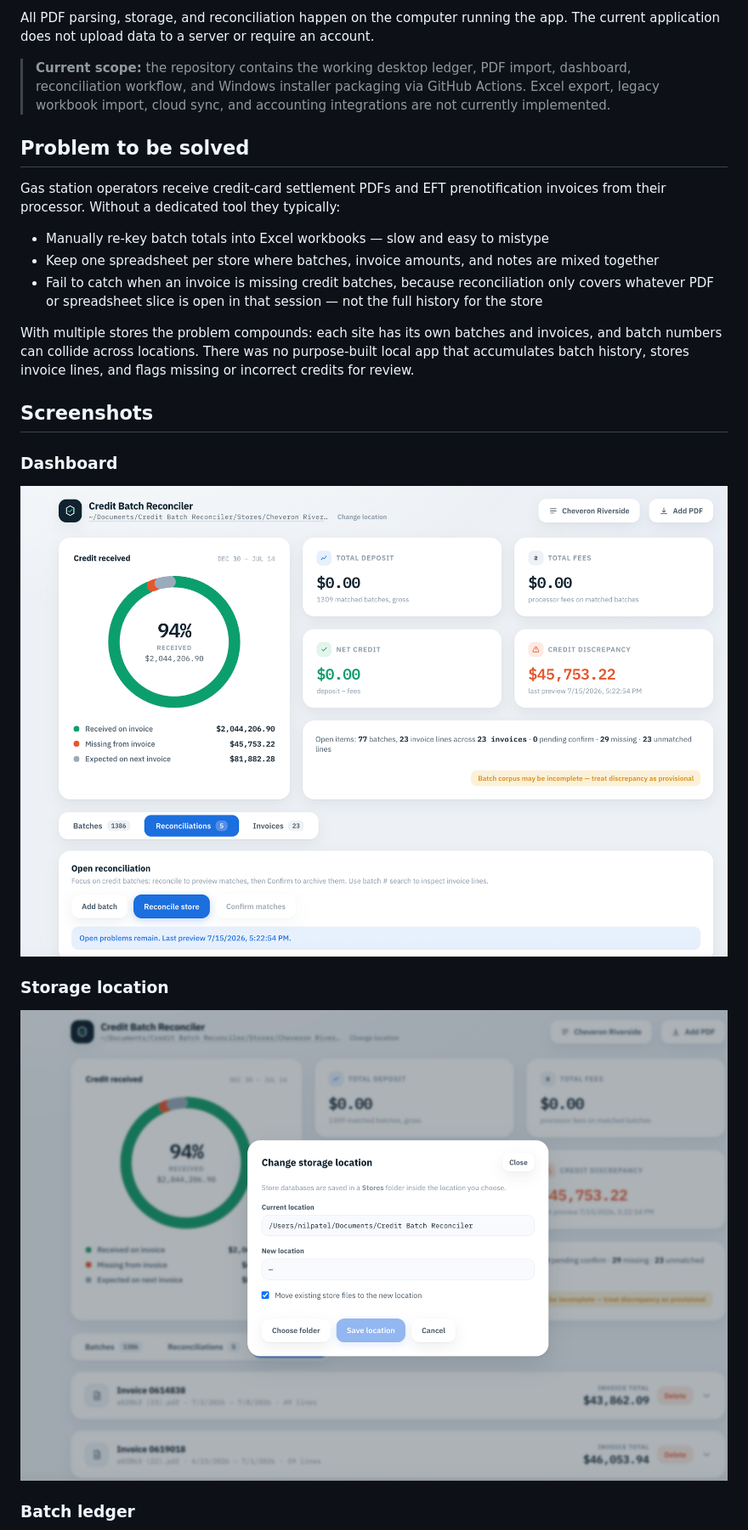
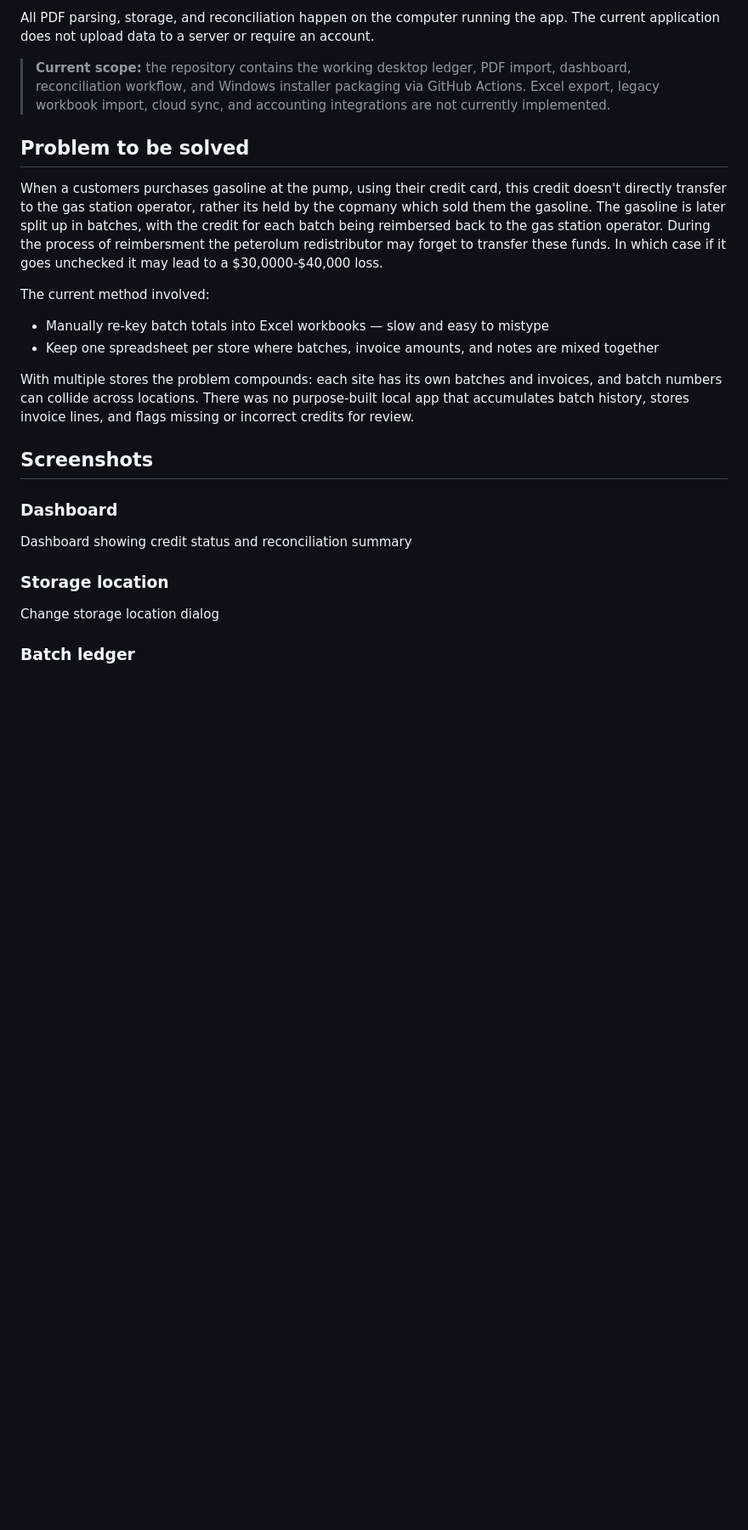
Before and after one commit to nilpatel-ucb/Credit-Batch-System, a Markdown page: README.md, the part around one of its changes. Shown at 85% size. GitHub-like rendering; blank space fills up the shorter version.

```diff
--- a/README.md
+++ b/README.md
@@ -6,25 +6,30 @@ All PDF parsing, storage, and reconciliation happen on the computer running the
 
 > **Current scope:** the repository contains the working desktop ledger, PDF import, dashboard, reconciliation workflow, and Windows installer packaging via GitHub Actions. Excel export, legacy workbook import, cloud sync, and accounting integrations are not currently implemented.
 
+
+
 ## Problem to be solved
 
-Gas station operators receive credit-card settlement PDFs and EFT prenotification invoices from their processor. Without a dedicated tool they typically:
+When a customers purchases gasoline at the pump, using their credit card, this credit doesn't directly transfer to the gas station operator, rather its held by the copmany which sold them the gasoline. The gasoline is later split up in batches, with the credit for each batch being reimbersed back to the gas station operator. During the process of reimbersment the peterolum redistributor may forget to transfer these funds. In which case if it goes unchecked it may lead to a $30,0000-$40,000 loss.
+
+The current method involved:
 
 - Manually re-key batch totals into Excel workbooks — slow and easy to mistype
 - Keep one spreadsheet per store where batches, invoice amounts, and notes are mixed together
-- Fail to catch when an invoice is missing credit batches, because reconciliation only covers whatever PDF or spreadsheet slice is open in that session — not the full history for the store
 
 With multiple stores the problem compounds: each site has its own batches and invoices, and batch numbers can collide across locations. There was no purpose-built local app that accumulates batch history, stores invoice lines, and flags missing or incorrect credits for review.
 
 ## Screenshots
 
+
+
 ### Dashboard
 
-![Dashboard showing credit status and reconciliation summary](Screenshots/credit%20batch%201.png)
+Dashboard showing credit status and reconciliation summary
 
 ### Storage location
 
-![Change storage location dialog](Screenshots/credit%20batch%202.png)
+Change storage location dialog
 
 ### Batch ledger
 
```
Also changed, not shown: other parts of README.md (+25 -5 lines).
